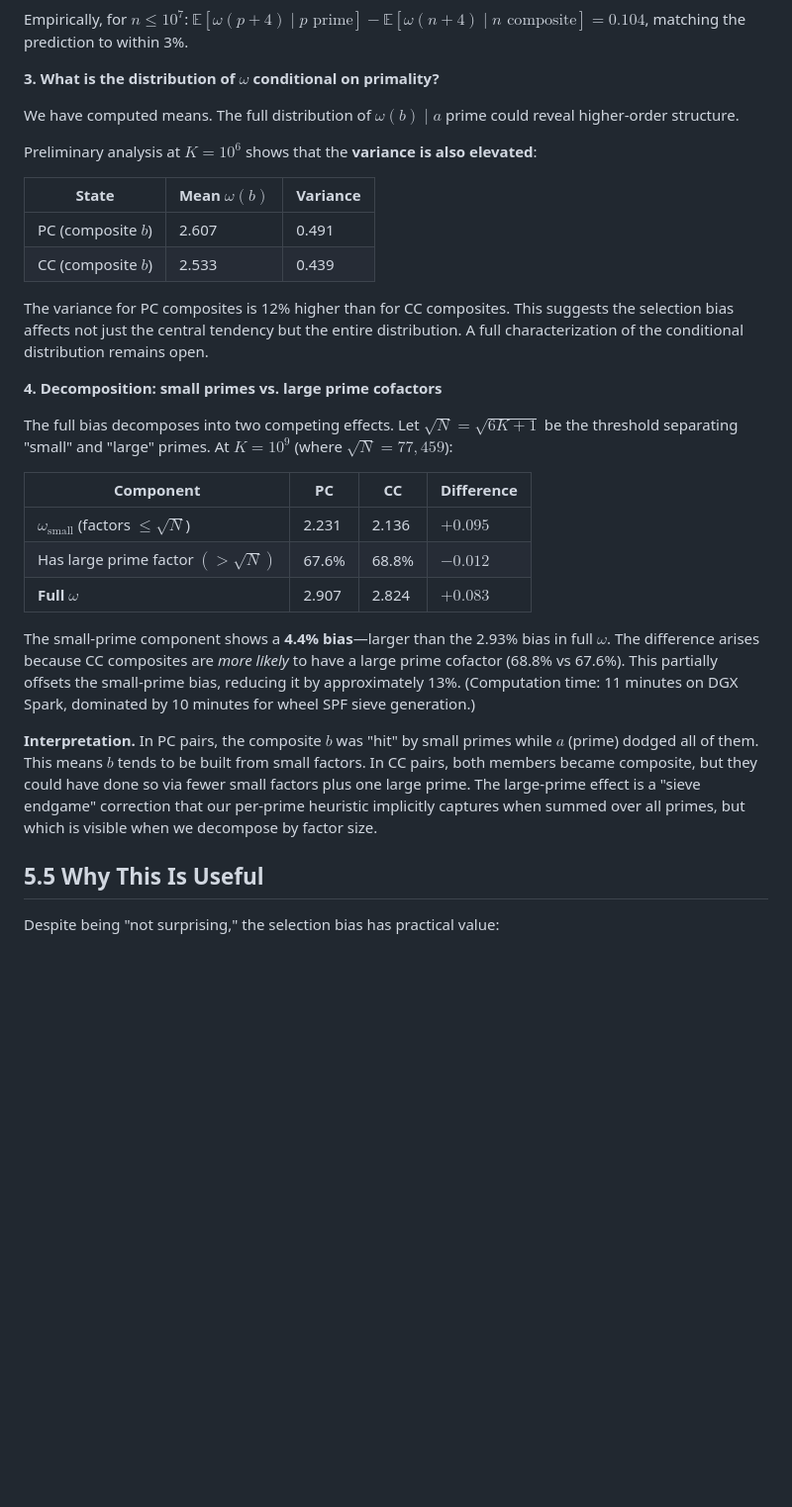
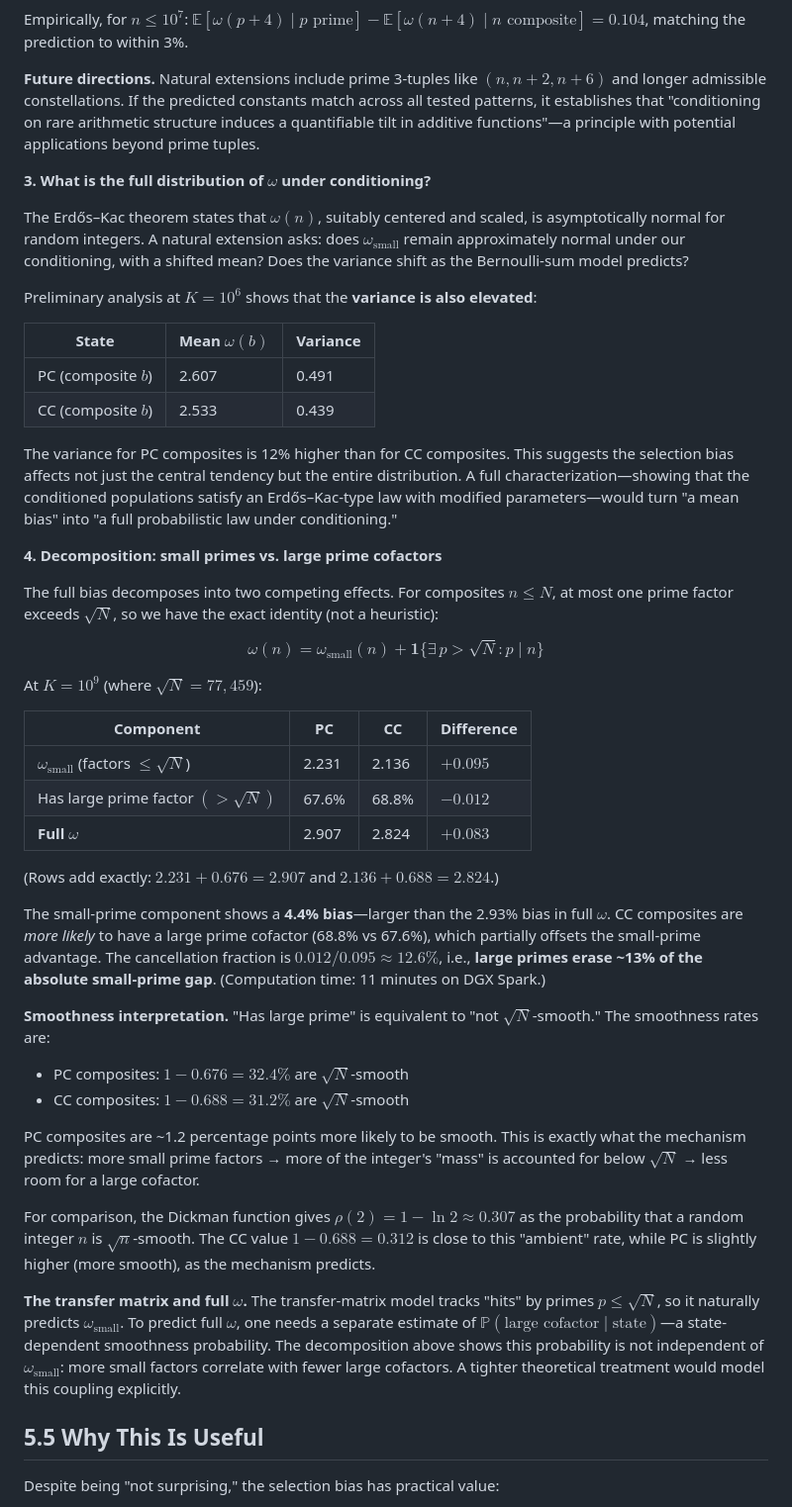
Before and after one commit to bmdragos/twin-prime-selection-bias, a Markdown page: paper/section5_discussion.md, the part around one of its changes. Shown at 99% size. GitHub-like rendering; blank space fills up the shorter version.

```diff
--- a/paper/section5_discussion.md
+++ b/paper/section5_discussion.md
@@ -64,9 +68,11 @@ The empirical difference of $0.268$ matches the predicted $0.273$ to within 2%,
 
 Empirically, for $n \leq 10^7$: $\mathbb{E}[\omega(p+4) \mid p \text{ prime}] - \mathbb{E}[\omega(n+4) \mid n \text{ composite}] = 0.104$, matching the prediction to within 3%.
 
-**3. What is the distribution of $\omega$ conditional on primality?**
+**Future directions.** Natural extensions include prime 3-tuples like $(n, n+2, n+6)$ and longer admissible constellations. If the predicted constants match across all tested patterns, it establishes that "conditioning on rare arithmetic structure induces a quantifiable tilt in additive functions"—a principle with potential applications beyond prime tuples.
 
-We have computed means. The full distribution of $\omega(b) \mid a$ prime could reveal higher-order structure.
+**3. What is the full distribution of $\omega$ under conditioning?**
+
+The Erdős–Kac theorem states that $\omega(n)$, suitably centered and scaled, is asymptotically normal for random integers. A natural extension asks: does $\omega_{\text{small}}$ remain approximately normal under our conditioning, with a shifted mean? Does the variance shift as the Bernoulli-sum model predicts?
 
 Preliminary analysis at $K = 10^6$ shows that the **variance is also elevated**:
 
@@ -75,11 +81,15 @@ Preliminary analysis at $K = 10^6$ shows that the **variance is also elevated**:
 | PC (composite $b$) | 2.607 | 0.491 |
 | CC (composite $b$) | 2.533 | 0.439 |
 
-The variance for PC composites is 12% higher than for CC composites. This suggests the selection bias affects not just the central tendency but the entire distribution. A full characterization of the conditional distribution remains open.
+The variance for PC composites is 12% higher than for CC composites. This suggests the selection bias affects not just the central tendency but the entire distribution. A full characterization—showing that the conditioned populations satisfy an Erdős–Kac-type law with modified parameters—would turn "a mean bias" into "a full probabilistic law under conditioning."
 
 **4. Decomposition: small primes vs. large prime cofactors**
 
-The full bias decomposes into two competing effects. Let $\sqrt{N} = \sqrt{6K+1}$ be the threshold separating "small" and "large" primes. At $K = 10^9$ (where $\sqrt{N} = 77{,}459$):
+The full bias decomposes into two competing effects. For composites $n \leq N$, at most one prime factor exceeds $\sqrt{N}$, so we have the exact identity (not a heuristic):
+
+$$\omega(n) = \omega_{\text{small}}(n) + \mathbf{1}\{\exists\, p > \sqrt{N} : p \mid n\}$$
+
+At $K = 10^9$ (where $\sqrt{N} = 77{,}459$):
 
 | Component | PC | CC | Difference |
 |-----------|-----|-----|------------|
@@ -87,9 +97,19 @@ The full bias decomposes into two competing effects. Let $\sqrt{N} = \sqrt{6K+1}
 | Has large prime factor $(> \sqrt{N})$ | 67.6% | 68.8% | $-0.012$ |
 | **Full $\omega$** | 2.907 | 2.824 | $+0.083$ |
 
-The small-prime component shows a **4.4% bias**—larger than the 2.93% bias in full $\omega$. The difference arises because CC composites are *more likely* to have a large prime cofactor (68.8% vs 67.6%). This partially offsets the small-prime bias, reducing it by approximately 13%. (Computation time: 11 minutes on DGX Spark, dominated by 10 minutes for wheel SPF sieve generation.)
+(Rows add exactly: $2.231 + 0.676 = 2.907$ and $2.136 + 0.688 = 2.824$.)
 
-**Interpretation.** In PC pairs, the composite $b$ was "hit" by small primes while $a$ (prime) dodged all of them. This means $b$ tends to be built from small factors. In CC pairs, both members became composite, but they could have done so via fewer small factors plus one large prime. The large-prime effect is a "sieve endgame" correction that our per-prime heuristic implicitly captures when summed over all primes, but which is visible when we decompose by factor size.
+The small-prime component shows a **4.4% bias**—larger than the 2.93% bias in full $\omega$. CC composites are *more likely* to have a large prime cofactor (68.8% vs 67.6%), which partially offsets the small-prime advantage. The cancellation fraction is $0.012/0.095 \approx 12.6\%$, i.e., **large primes erase ~13% of the absolute small-prime gap**. (Computation time: 11 minutes on DGX Spark.)
+
+**Smoothness interpretation.** "Has large prime" is equivalent to "not $\sqrt{N}$-smooth." The smoothness rates are:
+- PC composites: $1 - 0.676 = 32.4\%$ are $\sqrt{N}$-smooth
+- CC composites: $1 - 0.688 = 31.2\%$ are $\sqrt{N}$-smooth
+
+PC composites are ~1.2 percentage points more likely to be smooth. This is exactly what the mechanism predicts: more small prime factors → more of the integer's "mass" is accounted for below $\sqrt{N}$ → less room for a large cofactor.
+
+For comparison, the Dickman function gives $\rho(2) = 1 - \ln 2 \approx 0.307$ as the probability that a random integer $n$ is $\sqrt{n}$-smooth. The CC value $1 - 0.688 = 0.312$ is close to this "ambient" rate, while PC is slightly higher (more smooth), as the mechanism predicts.
+
+**The transfer matrix and full $\omega$.** The transfer-matrix model tracks "hits" by primes $p \leq \sqrt{N}$, so it naturally predicts $\omega_{\text{small}}$. To predict full $\omega$, one needs a separate estimate of $\mathbb{P}(\text{large cofactor} \mid \text{state})$—a state-dependent smoothness probability. The decomposition above shows this probability is not independent of $\omega_{\text{small}}$: more small factors correlate with fewer large cofactors. A tighter theoretical treatment would model this coupling explicitly.
 
 ## 5.5 Why This Is Useful
 
```
Also changed, not shown: other parts of paper/section5_discussion.md (+19 -10 lines), paper/section3_heuristic.md (+5 -3 lines).
